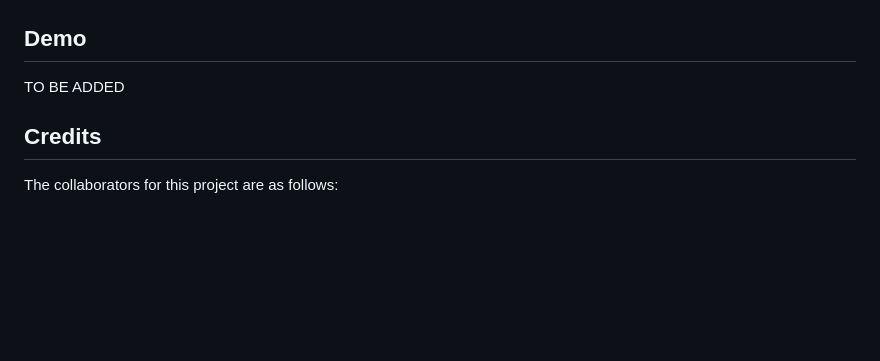
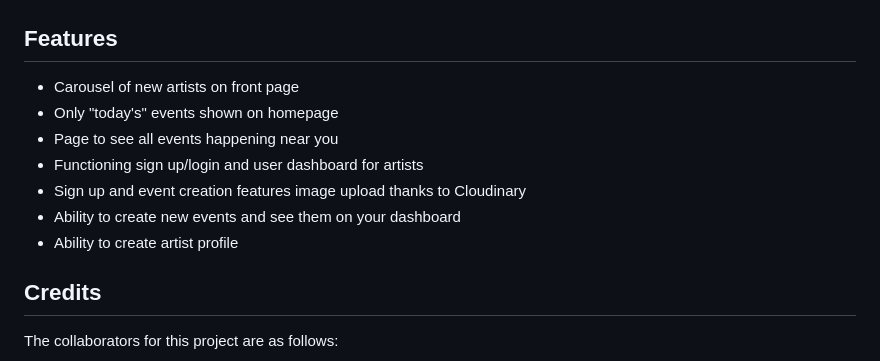
Before and after one commit to 5ynergy/bandwagon, a Markdown page: README.md, the part around the change printed below. GitHub-like rendering; blank space fills up the shorter version.

```diff
--- a/README.md
+++ b/README.md
@@ -63,9 +51,14 @@ Check out our features from the deployed application:
 
 ![alt text](/public/assets/images/screenshotwebsite.jpg)
 
-## Demo
-
-TO BE ADDED
+## Features
+- Carousel of new artists on front page
+- Only "today's" events shown on homepage
+- Page to see all events happening near you
+- Functioning sign up/login and user dashboard for artists
+- Sign up and event creation features image upload thanks to Cloudinary
+- Ability to create new events and see them on your dashboard
+- Ability to create artist profile
 
 ## Credits
 
```
Also changed, not shown: other parts of README.md (+38 -50 lines).
